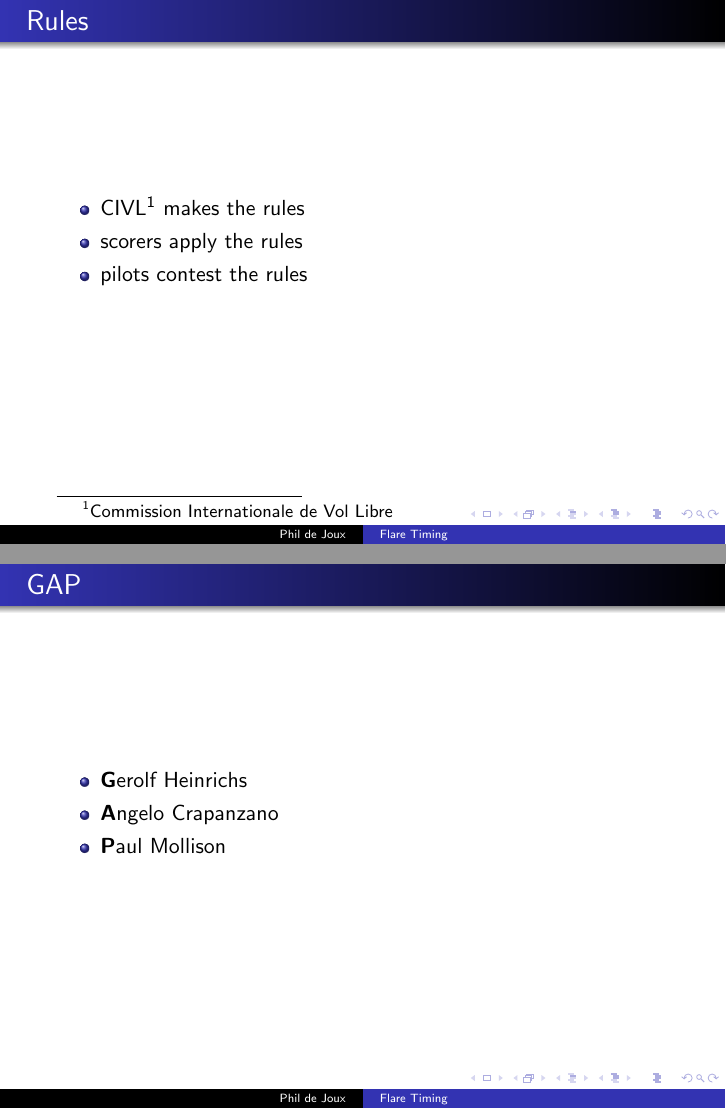
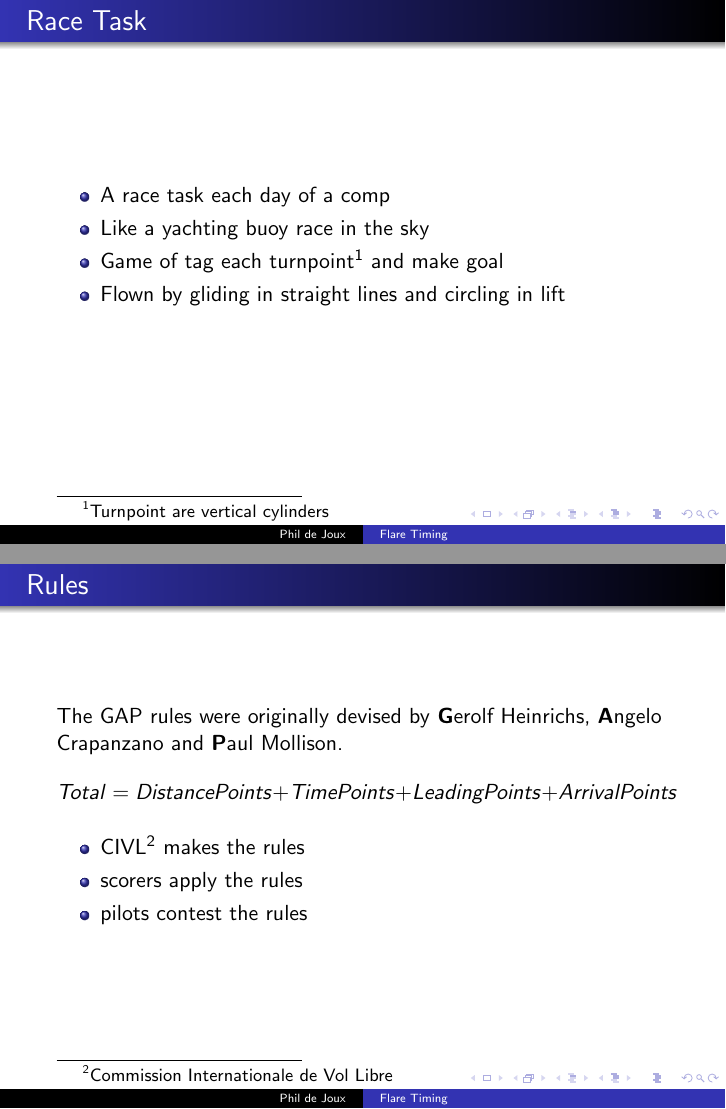
Before and after one commit to BlockScope/flare-timing-slides, LaTeX slides (flare-timing.tex): pages 2 and 3 of 4, joined at a grey line. Compiled offline with pdfLaTeX.

Commit message:
Move race task up. Add formula to GAP frame.

```diff
--- a/flare-timing.tex
+++ b/flare-timing.tex
@@ -14,19 +14,24 @@
 \titlepage
 \end{frame}
 
+\begin{frame}{Race Task}
+\begin{itemize}
+    \item A race task each day of a comp
+    \item Like a yachting buoy race in the sky
+    \item Game of tag each turnpoint\footnote{Turnpoint are vertical cylinders} and make goal
+    \item Flown by gliding in straight lines and circling in lift
+\end{itemize}
+\end{frame}
+
+
 \begin{frame}{Rules}
+The GAP rules were originally devised by \textbf{G}erolf Heinrichs, \textbf{A}ngelo Crapanzano and \textbf{P}aul Mollison.
+\[ Total = DistancePoints + TimePoints + LeadingPoints + ArrivalPoints \]
+
 \begin{itemize}
     \item CIVL\footnote{Commission Internationale de Vol Libre} makes the rules
     \item scorers apply the rules
     \item pilots contest the rules
-\end{itemize}
-\end{frame}
-
-\begin{frame}{GAP}
-\begin{itemize}
-    \item \textbf{G}erolf Heinrichs
-    \item \textbf{A}ngelo Crapanzano
-    \item \textbf{P}aul Mollison
 \end{itemize}
 \end{frame}
 
```
Also changed, not shown: flare-timing.tex (1 more changed lines).
